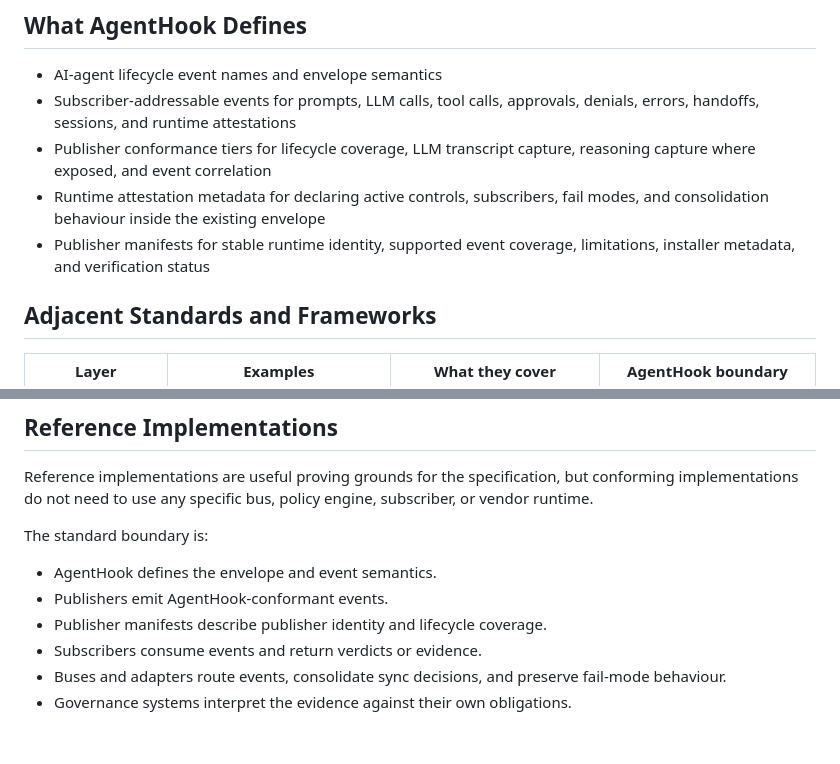
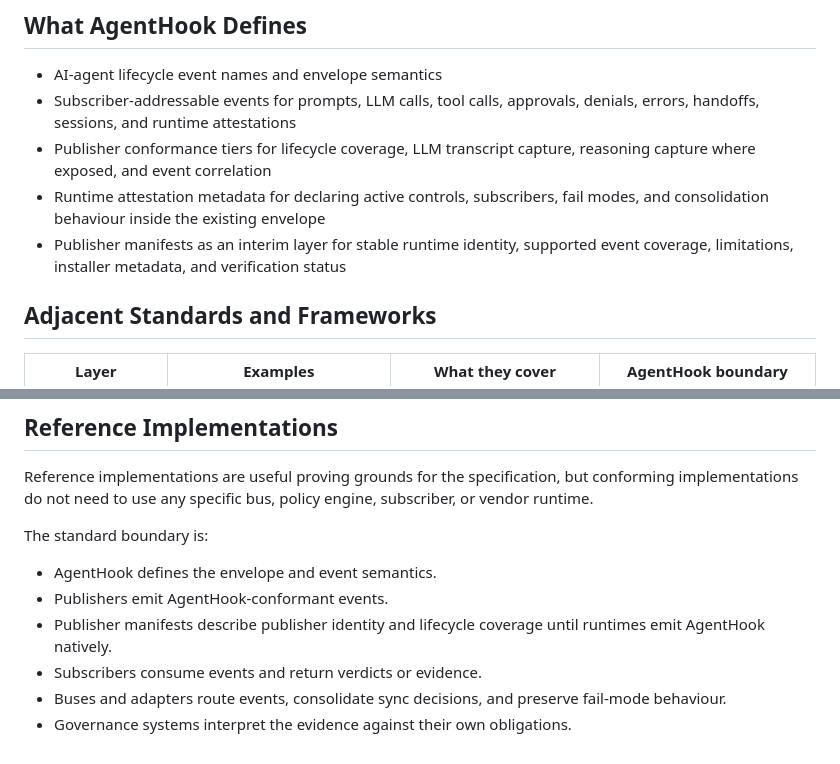
Before and after one commit to agentic-thinking/agenthook, a Markdown page: STANDARDS.md, 2 parts joined by grey strips. Drawn GitHub-style.

```diff
--- a/STANDARDS.md
+++ b/STANDARDS.md
@@ -8,7 +8,7 @@ AgentHook is an open technical specification for AI-agent runtime evidence. It i
 - Subscriber-addressable events for prompts, LLM calls, tool calls, approvals, denials, errors, handoffs, sessions, and runtime attestations
 - Publisher conformance tiers for lifecycle coverage, LLM transcript capture, reasoning capture where exposed, and event correlation
 - Runtime attestation metadata for declaring active controls, subscribers, fail modes, and consolidation behaviour inside the existing envelope
-- Publisher manifests for stable runtime identity, supported event coverage, limitations, installer metadata, and verification status
+- Publisher manifests as an interim layer for stable runtime identity, supported event coverage, limitations, installer metadata, and verification status
 
 ## Adjacent Standards and Frameworks
 
@@ -35,7 +35,7 @@ The standard boundary is:
 
 - AgentHook defines the envelope and event semantics.
 - Publishers emit AgentHook-conformant events.
-- Publisher manifests describe publisher identity and lifecycle coverage.
+- Publisher manifests describe publisher identity and lifecycle coverage until runtimes emit AgentHook natively.
 - Subscribers consume events and return verdicts or evidence.
 - Buses and adapters route events, consolidate sync decisions, and preserve fail-mode behaviour.
 - Governance systems interpret the evidence against their own obligations.
```
Also changed, not shown: README.md (+2 -2 lines), SPEC.md (+4 -4 lines).
